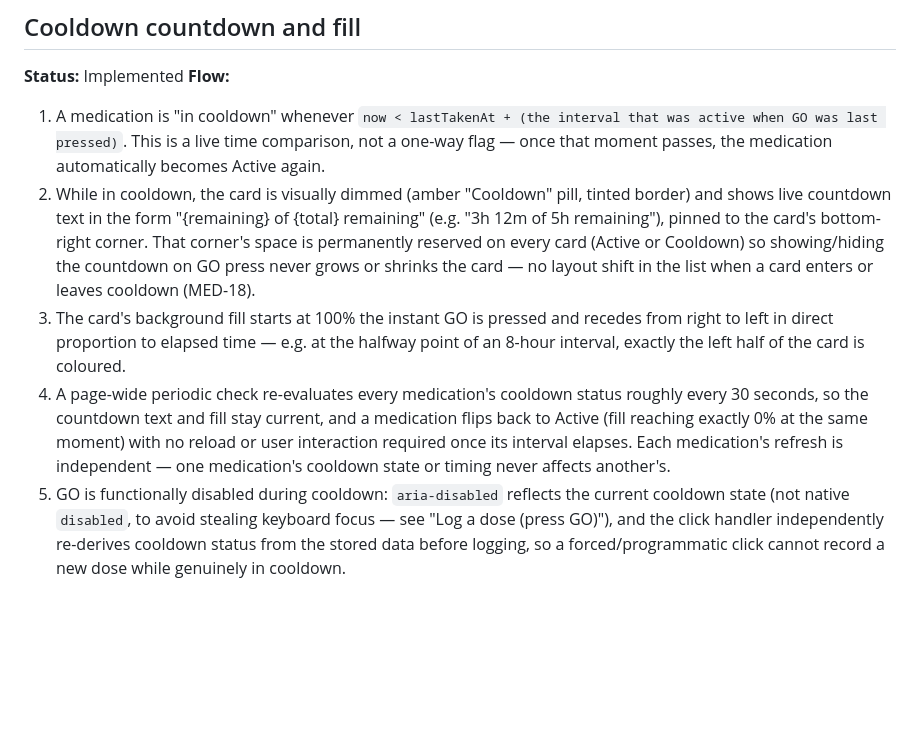
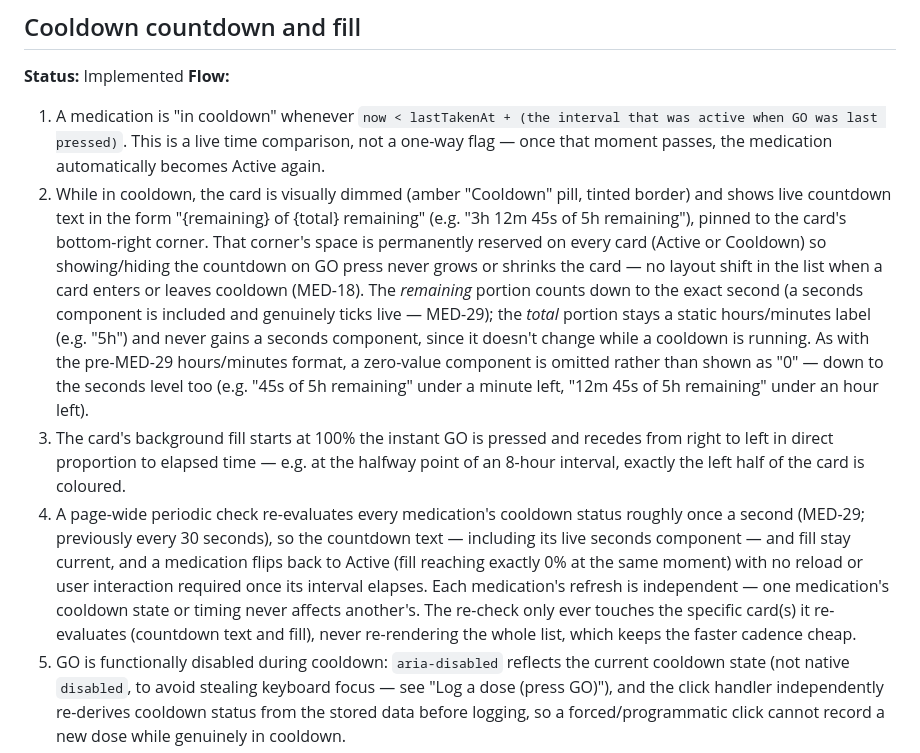
Before and after one commit to CemYz-ux/MedicationTracker, a Markdown page: user_flows.md, the part around the change. Drawn GitHub-style; blank space fills up the shorter version.

Commit message:
docs(MED-29): document the live seconds countdown in user_flows.md
Updates "Cooldown countdown and fill" to describe the seconds-precise
remaining portion (with its zero-omission rule extended one level
down), the unchanged static total portion, and the periodic re-check's
new ~1s cadence.

```diff
--- a/user_flows.md
+++ b/user_flows.md
@@ -74,9 +74,9 @@ Living source of truth for what the site does. Update this file with every featu
 **Status:** Implemented
 **Flow:**
 1. A medication is "in cooldown" whenever `now < lastTakenAt + (the interval that was active when GO was last pressed)`. This is a live time comparison, not a one-way flag — once that moment passes, the medication automatically becomes Active again.
-2. While in cooldown, the card is visually dimmed (amber "Cooldown" pill, tinted border) and shows live countdown text in the form "{remaining} of {total} remaining" (e.g. "3h 12m of 5h remaining"), pinned to the card's bottom-right corner. That corner's space is permanently reserved on every card (Active or Cooldown) so showing/hiding the countdown on GO press never grows or shrinks the card — no layout shift in the list when a card enters or leaves cooldown (MED-18).
+2. While in cooldown, the card is visually dimmed (amber "Cooldown" pill, tinted border) and shows live countdown text in the form "{remaining} of {total} remaining" (e.g. "3h 12m 45s of 5h remaining"), pinned to the card's bottom-right corner. That corner's space is permanently reserved on every card (Active or Cooldown) so showing/hiding the countdown on GO press never grows or shrinks the card — no layout shift in the list when a card enters or leaves cooldown (MED-18). The *remaining* portion counts down to the exact second (a seconds component is included and genuinely ticks live — MED-29); the *total* portion stays a static hours/minutes label (e.g. "5h") and never gains a seconds component, since it doesn't change while a cooldown is running. As with the pre-MED-29 hours/minutes format, a zero-value component is omitted rather than shown as "0" — down to the seconds level too (e.g. "45s of 5h remaining" under a minute left, "12m 45s of 5h remaining" under an hour left).
 3. The card's background fill starts at 100% the instant GO is pressed and recedes from right to left in direct proportion to elapsed time — e.g. at the halfway point of an 8-hour interval, exactly the left half of the card is coloured.
-4. A page-wide periodic check re-evaluates every medication's cooldown status roughly every 30 seconds, so the countdown text and fill stay current, and a medication flips back to Active (fill reaching exactly 0% at the same moment) with no reload or user interaction required once its interval elapses. Each medication's refresh is independent — one medication's cooldown state or timing never affects another's.
+4. A page-wide periodic check re-evaluates every medication's cooldown status roughly once a second (MED-29; previously every 30 seconds), so the countdown text — including its live seconds component — and fill stay current, and a medication flips back to Active (fill reaching exactly 0% at the same moment) with no reload or user interaction required once its interval elapses. Each medication's refresh is independent — one medication's cooldown state or timing never affects another's. The re-check only ever touches the specific card(s) it re-evaluates (countdown text and fill), never re-rendering the whole list, which keeps the faster cadence cheap.
 5. GO is functionally disabled during cooldown: `aria-disabled` reflects the current cooldown state (not native `disabled`, to avoid stealing keyboard focus — see "Log a dose (press GO)"), and the click handler independently re-derives cooldown status from the stored data before logging, so a forced/programmatic click cannot record a new dose while genuinely in cooldown.
 6. If the interval is edited while a medication is mid-cooldown, the countdown and fill continue to reflect the interval that was active when GO was pressed, not the newly edited value — the edited value only governs the *next* time GO is pressed.
 7. An Active (not-in-cooldown) card shows no fill or countdown text at all — both are cooldown-only.
```
